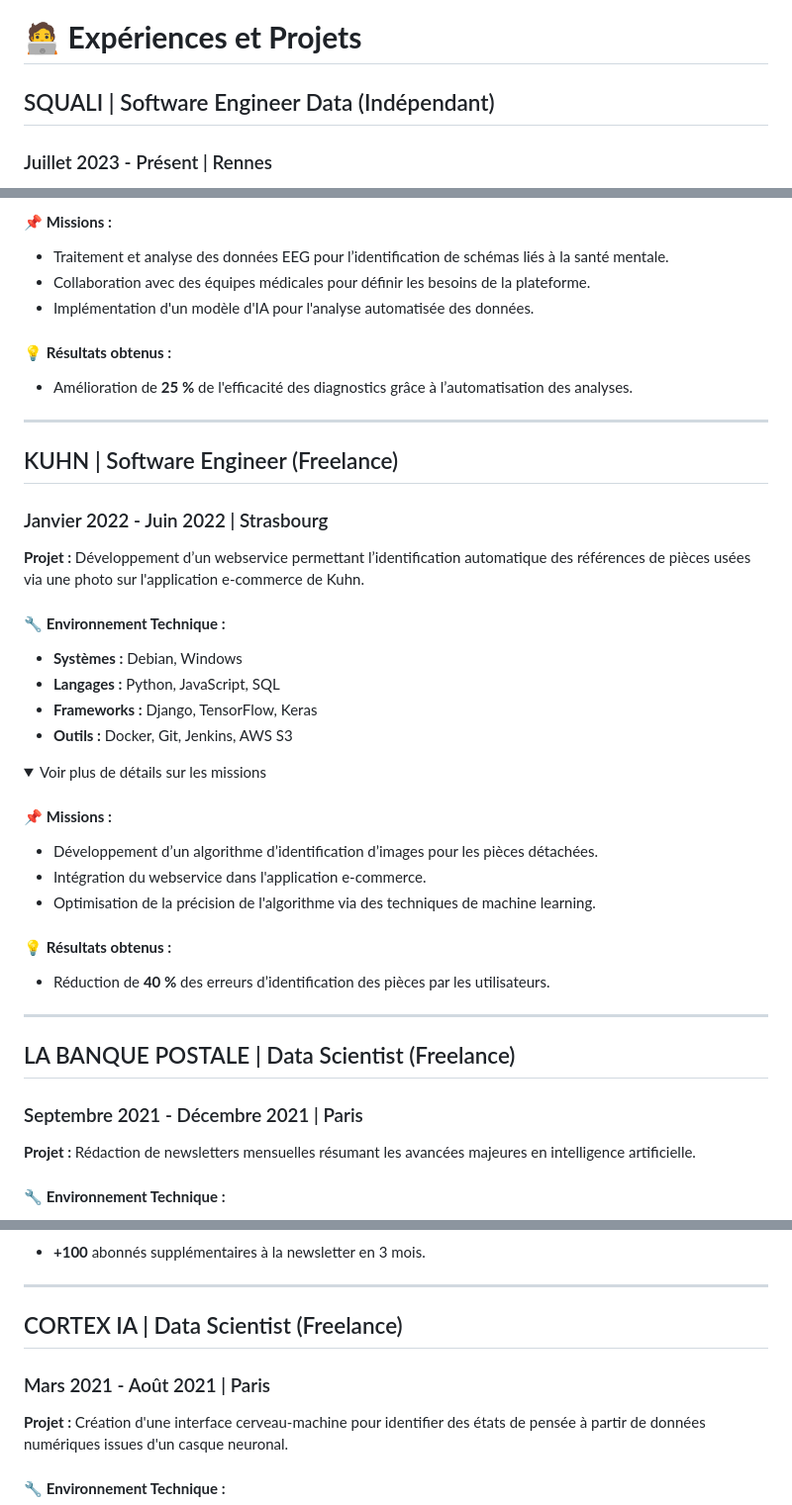
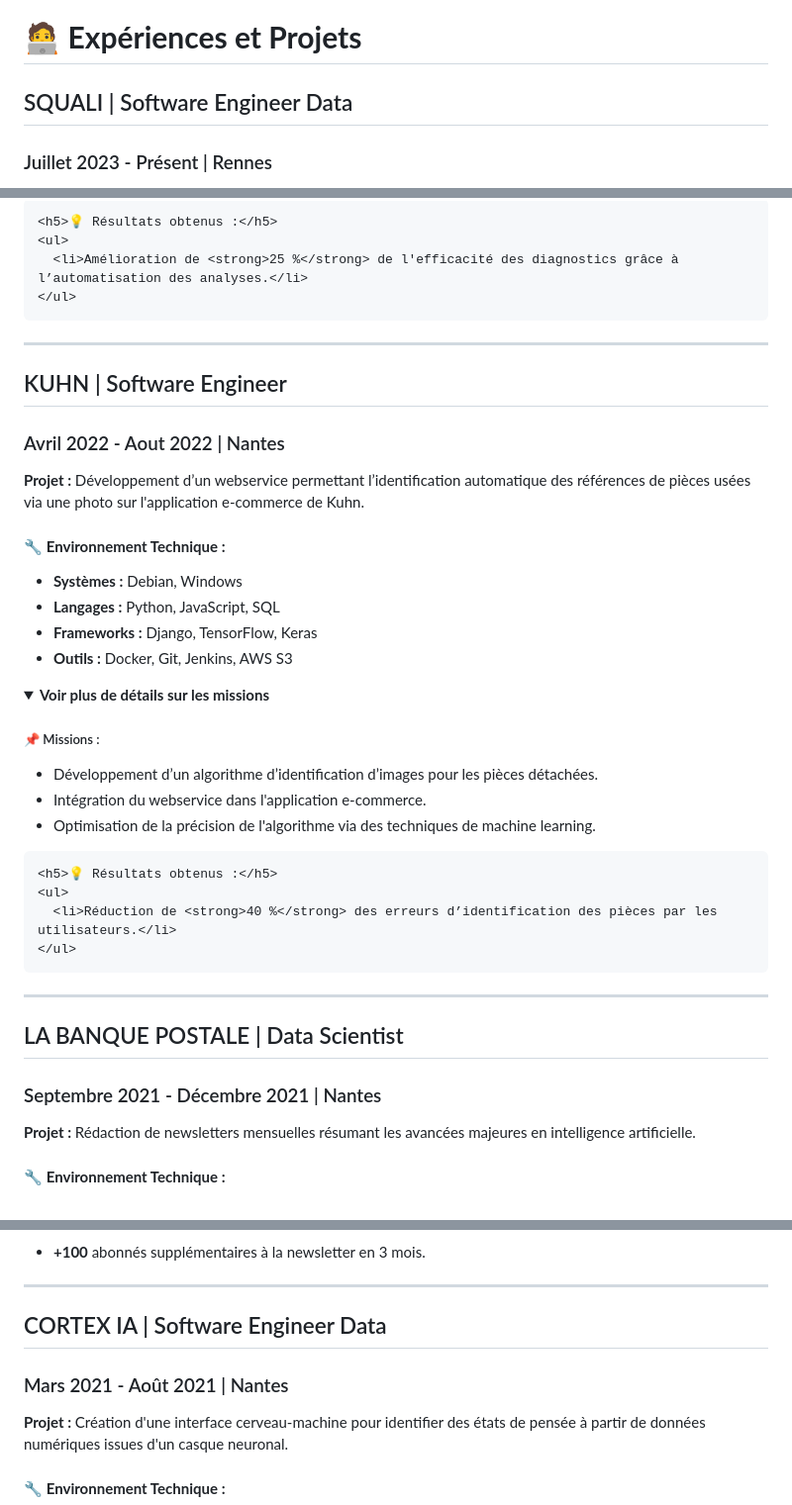
Before and after one commit to NabilBouchanane/portfolio, a Markdown page: ReadMe.md, 3 parts joined by grey strips. Shown at 99% size. Drawn GitHub-style; folded sections open.

```diff
--- a/ReadMe.md
+++ b/ReadMe.md
@@ -47,7 +47,7 @@ Bienvenue sur mon portfolio ! Ce dépôt GitHub contient un résumé de mes proj
 
 # 🧑‍💻 **Expériences et Projets**
 
-## SQUALI | Software Engineer Data (Indépendant)
+## SQUALI | Software Engineer Data
 ### Juillet 2023 - Présent | Rennes
 **Projet :** Développement d’une application intégrant des modèles IA pour l'automatisation des corrections de programmation et optimisation des processus de développement logiciel.
 
@@ -144,18 +159,15 @@ Bienvenue sur mon portfolio ! Ce dépôt GitHub contient un résumé de mes proj
 
-#### 📌 **Missions :**
-- Traitement et analyse des données EEG pour l’identification de schémas liés à la santé mentale.
-- Collaboration avec des équipes médicales pour définir les besoins de la plateforme.
-- Implémentation d'un modèle d'IA pour l'analyse automatisée des données.
-
-#### 💡 **Résultats obtenus :**
-- Amélioration de **25 %** de l'efficacité des diagnostics grâce à l’automatisation des analyses.
-
+    <h5>💡 Résultats obtenus :</h5>
+    <ul>
+      <li>Amélioration de <strong>25 %</strong> de l'efficacité des diagnostics grâce à l’automatisation des analyses.</li>
+    </ul>
+  </div>
 </details>
 
 ---
 
-## KUHN | Software Engineer (Freelance)
-### Janvier 2022 - Juin 2022 | Strasbourg
+## KUHN | Software Engineer
+### Avril 2022 - Aout 2022 | Nantes
 **Projet :** Développement d’un webservice permettant l’identification automatique des références de pièces usées via une photo sur l'application e-commerce de Kuhn.
 
 #### 🔧 **Environnement Technique :**
@@ -165,22 +177,26 @@ Bienvenue sur mon portfolio ! Ce dépôt GitHub contient un résumé de mes proj
 - **Outils :** Docker, Git, Jenkins, AWS S3
 
 <details>
-  <summary>Voir plus de détails sur les missions</summary>
+  <summary><strong>Voir plus de détails sur les missions</strong></summary>
+  <div style="padding-left: 20px;">
+    <h5>📌 Missions :</h5>
+    <ul>
+      <li>Développement d’un algorithme d’identification d’images pour les pièces détachées.</li>
+      <li>Intégration du webservice dans l'application e-commerce.</li>
+      <li>Optimisation de la précision de l'algorithme via des techniques de machine learning.</li>
+    </ul>
 
-#### 📌 **Missions :**
-- Développement d’un algorithme d’identification d’images pour les pièces détachées.
-- Intégration du webservice dans l'application e-commerce.
-- Optimisation de la précision de l'algorithme via des techniques de machine learning.
-
-#### 💡 **Résultats obtenus :**
-- Réduction de **40 %** des erreurs d’identification des pièces par les utilisateurs.
-
+    <h5>💡 Résultats obtenus :</h5>
+    <ul>
+      <li>Réduction de <strong>40 %</strong> des erreurs d’identification des pièces par les utilisateurs.</li>
+    </ul>
+  </div>
 </details>
 
 ---
 
-## LA BANQUE POSTALE | Data Scientist (Freelance)
-### Septembre 2021 - Décembre 2021 | Paris
+## LA BANQUE POSTALE | Data Scientist
+### Septembre 2021 - Décembre 2021 | Nantes
 **Projet :** Rédaction de newsletters mensuelles résumant les avancées majeures en intelligence artificielle.
 
 #### 🔧 **Environnement Technique :**
@@ -201,8 +217,8 @@ Bienvenue sur mon portfolio ! Ce dépôt GitHub contient un résumé de mes proj
 
 ---
 
-## CORTEX IA | Data Scientist (Freelance)
-### Mars 2021 - Août 2021 | Paris
+## CORTEX IA | Software Engineer Data
+### Mars 2021 - Août 2021 | Nantes
 **Projet :** Création d'une interface cerveau-machine pour identifier des états de pensée à partir de données numériques issues d'un casque neuronal.
 
 #### 🔧 **Environnement Technique :**
```
Also changed, not shown: other parts of ReadMe.md (+40 -25 lines).
